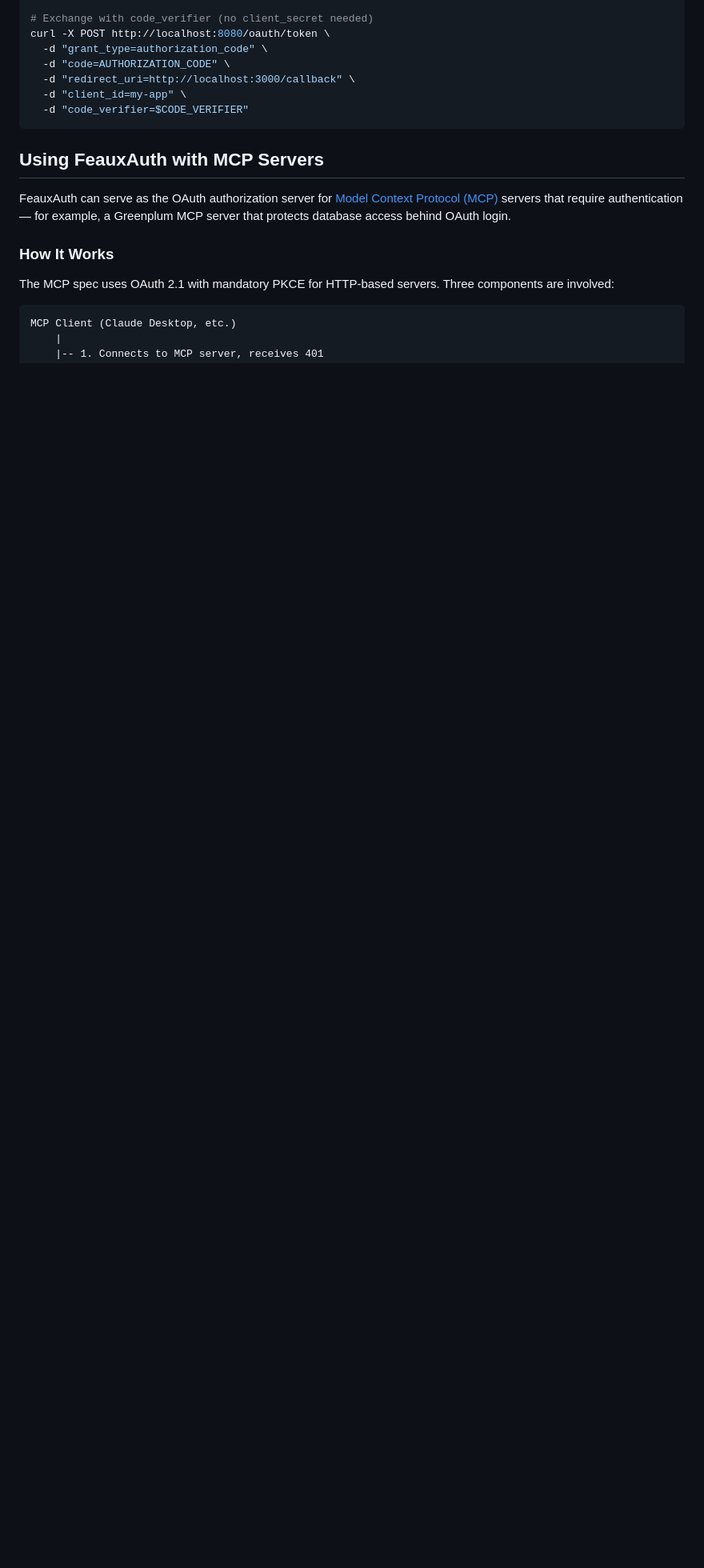
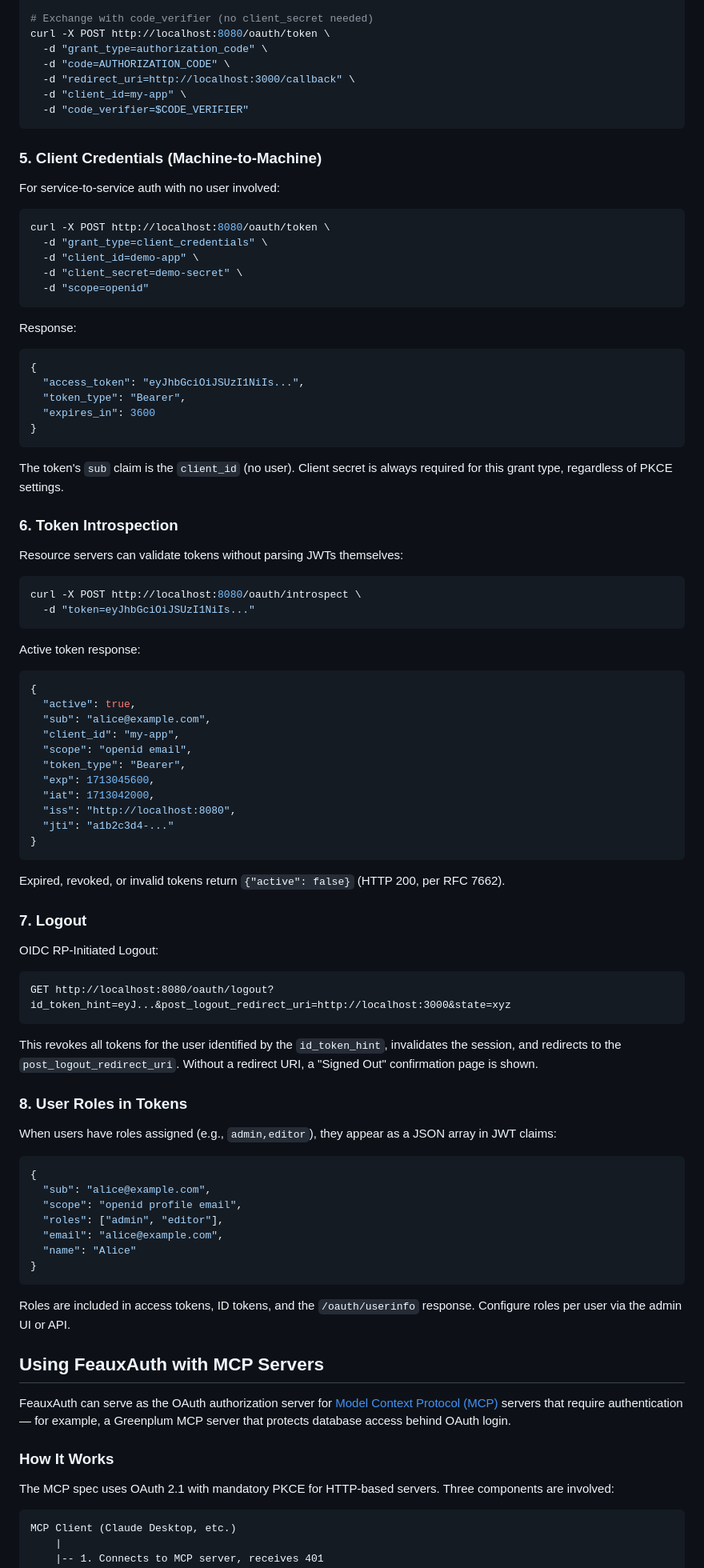
Before and after one commit to dbbaskette/FeauxAuth, a Markdown page: README.md, the part around one of its changes. Shown at 80% size. GitHub-like rendering; blank space fills up the shorter version.

````diff
--- a/README.md
+++ b/README.md
@@ -157,6 +180,81 @@ curl -X POST http://localhost:8080/oauth/token \
   -d "client_id=my-app" \
   -d "code_verifier=$CODE_VERIFIER"
 ```
+
+### 5. Client Credentials (Machine-to-Machine)
+
+For service-to-service auth with no user involved:
+
+```bash
+curl -X POST http://localhost:8080/oauth/token \
+  -d "grant_type=client_credentials" \
+  -d "client_id=demo-app" \
+  -d "client_secret=demo-secret" \
+  -d "scope=openid"
+```
+
+Response:
+```json
+{
+  "access_token": "eyJhbGciOiJSUzI1NiIs...",
+  "token_type": "Bearer",
+  "expires_in": 3600
+}
+```
+
+The token's `sub` claim is the `client_id` (no user). Client secret is always required for this grant type, regardless of PKCE settings.
+
+### 6. Token Introspection
+
+Resource servers can validate tokens without parsing JWTs themselves:
+
+```bash
+curl -X POST http://localhost:8080/oauth/introspect \
+  -d "token=eyJhbGciOiJSUzI1NiIs..."
+```
+
+Active token response:
+```json
+{
+  "active": true,
+  "sub": "alice@example.com",
+  "client_id": "my-app",
+  "scope": "openid email",
+  "token_type": "Bearer",
+  "exp": 1713045600,
+  "iat": 1713042000,
+  "iss": "http://localhost:8080",
+  "jti": "a1b2c3d4-..."
+}
+```
+
+Expired, revoked, or invalid tokens return `{"active": false}` (HTTP 200, per RFC 7662).
+
+### 7. Logout
+
+OIDC RP-Initiated Logout:
+
+```
+GET http://localhost:8080/oauth/logout?id_token_hint=eyJ...&post_logout_redirect_uri=http://localhost:3000&state=xyz
+```
+
+This revokes all tokens for the user identified by the `id_token_hint`, invalidates the session, and redirects to the `post_logout_redirect_uri`. Without a redirect URI, a "Signed Out" confirmation page is shown.
+
+### 8. User Roles in Tokens
+
+When users have roles assigned (e.g., `admin,editor`), they appear as a JSON array in JWT claims:
+
+```json
+{
+  "sub": "alice@example.com",
+  "scope": "openid profile email",
+  "roles": ["admin", "editor"],
+  "email": "alice@example.com",
+  "name": "Alice"
+}
+```
+
+Roles are included in access tokens, ID tokens, and the `/oauth/userinfo` response. Configure roles per user via the admin UI or API.
 
 ## Using FeauxAuth with MCP Servers
 
````
Also changed, not shown: other parts of README.md (+42 -12 lines).
